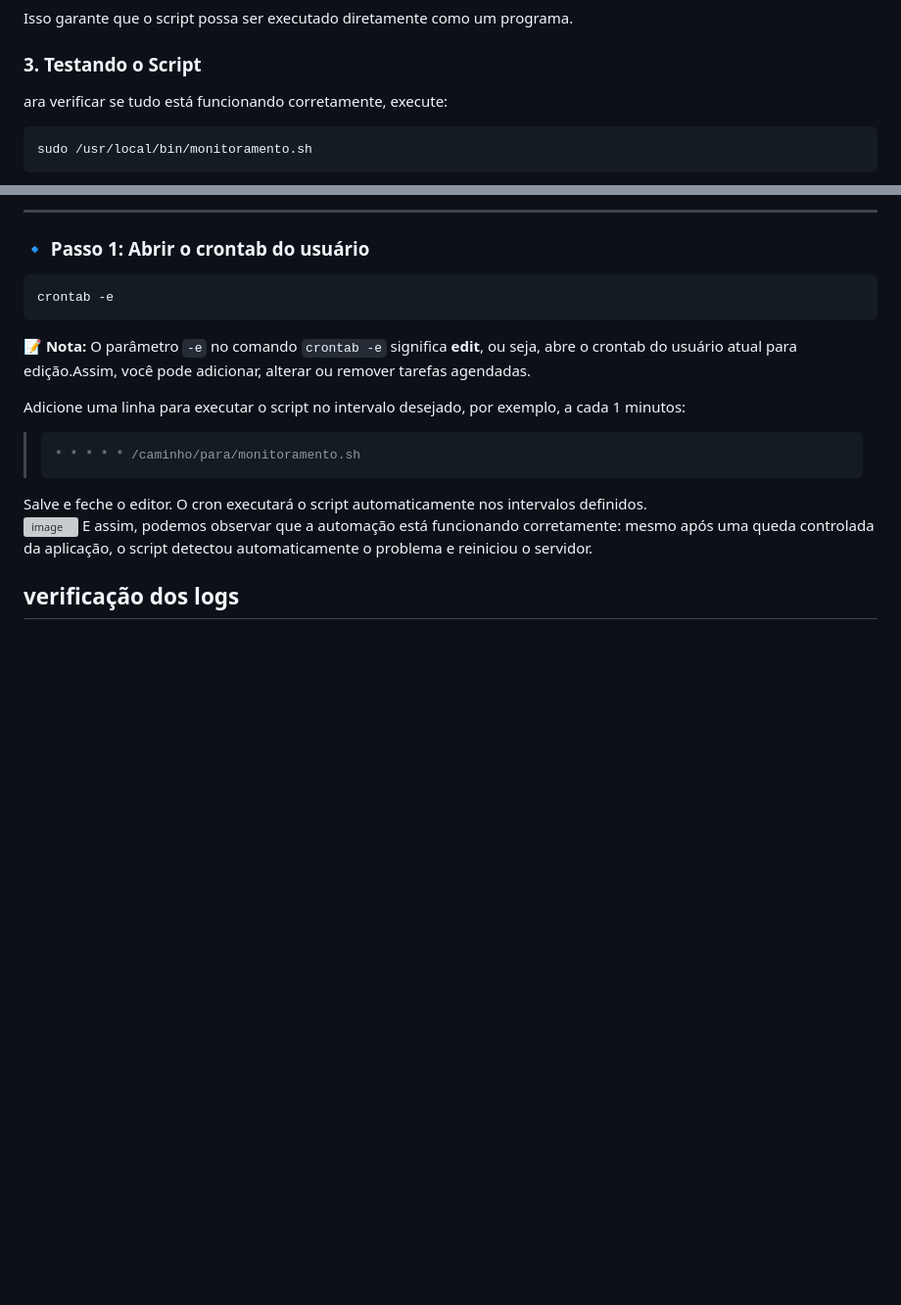
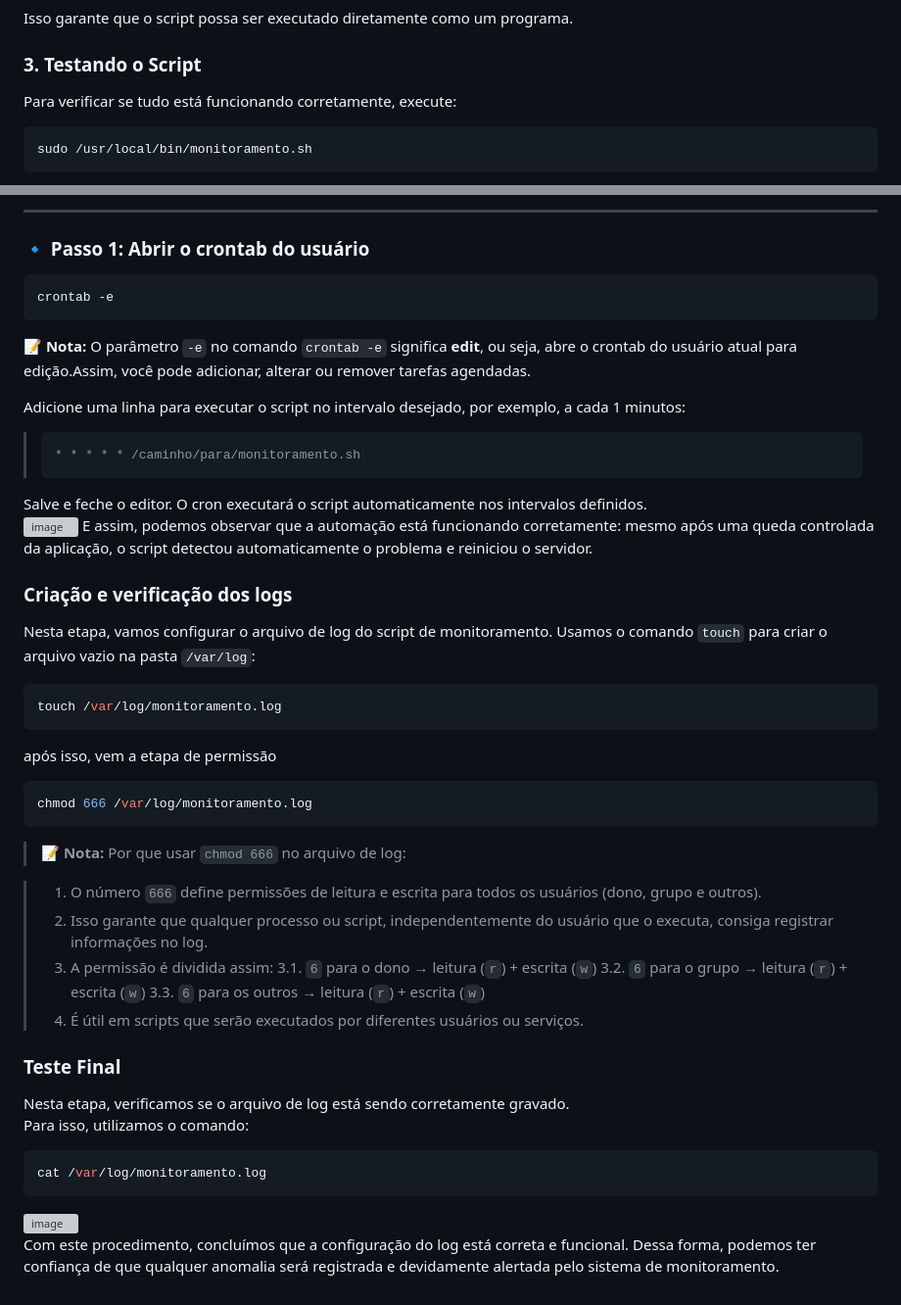
Before and after one commit to Lucasbianchleite/servidor-web-com-monitoramento, a Markdown page: 4-instalandoScript.md, 2 parts joined by grey strips. Shown at 98% size. GitHub-like rendering; blank space fills up the shorter version; grey boxes are pictures that could not be loaded.

````diff
--- a/4-instalandoScript.md
+++ b/4-instalandoScript.md
@@ -48,7 +48,7 @@ sudo chmod +x /usr/local/bin/monitoramento.sh
 Isso garante que o script possa ser executado diretamente como um programa.
 
 ### 3. Testando o Script
-ara verificar se tudo está funcionando corretamente, execute:
+Para verificar se tudo está funcionando corretamente, execute:
 
 ```bash
 sudo /usr/local/bin/monitoramento.sh
@@ -90,7 +90,7 @@ crontab -e
  📝 **Nota:**  O parâmetro `-e` no comando `crontab -e` significa **edit**, ou seja, abre o crontab do usuário atual para edição.Assim, você pode adicionar, alterar ou remover tarefas agendadas.
 
 Adicione uma linha para executar o script no intervalo desejado, por exemplo, a cada 1 minutos:
->    ```
+>    ```bash
 >    * * * * * /caminho/para/monitoramento.sh
 >    ```
 
@@ -98,4 +98,36 @@ Salve e feche o editor. O cron executará o script automaticamente nos intervalo
 <img width="1921" height="1009" alt="image" src="https://github.com/user-attachments/assets/5de500e0-953a-4cde-a79c-1abd6d9e11d8" />
 E assim, podemos observar que a automação está funcionando corretamente: mesmo após uma queda controlada da aplicação, o script detectou automaticamente o problema e reiniciou o servidor.
 
-## verificação dos logs
+### Criação e verificação dos logs
+Nesta etapa, vamos configurar o arquivo de log do script de monitoramento.
+Usamos o comando `touch` para criar o arquivo vazio na pasta `/var/log`:
+```bash
+touch /var/log/monitoramento.log
+ ```
+após isso, vem a etapa de permissão
+  ```bash
+chmod 666 /var/log/monitoramento.log
+ ```
+> 📝 **Nota:** Por que usar `chmod 666` no arquivo de log:
+
+> 1. O número `666` define permissões de leitura e escrita para todos os usuários (dono, grupo e outros).
+> 2. Isso garante que qualquer processo ou script, independentemente do usuário que o executa, consiga registrar informações no log.
+> 3. A permissão é dividida assim:
+> 3.1. `6` para o dono → leitura (`r`) + escrita (`w`)
+> 3.2. `6` para o grupo → leitura (`r`) + escrita (`w`)
+> 3.3. `6` para os outros → leitura (`r`) + escrita (`w`)
+> 4. É útil em scripts que serão executados por diferentes usuários ou serviços.
+
+
+### Teste Final
+
+Nesta etapa, verificamos se o arquivo de log está sendo corretamente gravado.
+Para isso, utilizamos o comando:
+
+```bash
+cat /var/log/monitoramento.log
+```
+<img width="1916" height="986" alt="image" src="https://github.com/user-attachments/assets/4a01b120-23a4-4025-842d-e154094b4a92" />
+
+Com este procedimento, concluímos que a configuração do log está correta e funcional.
+Dessa forma, podemos ter confiança de que qualquer anomalia será registrada e devidamente alertada pelo sistema de monitoramento.
````
